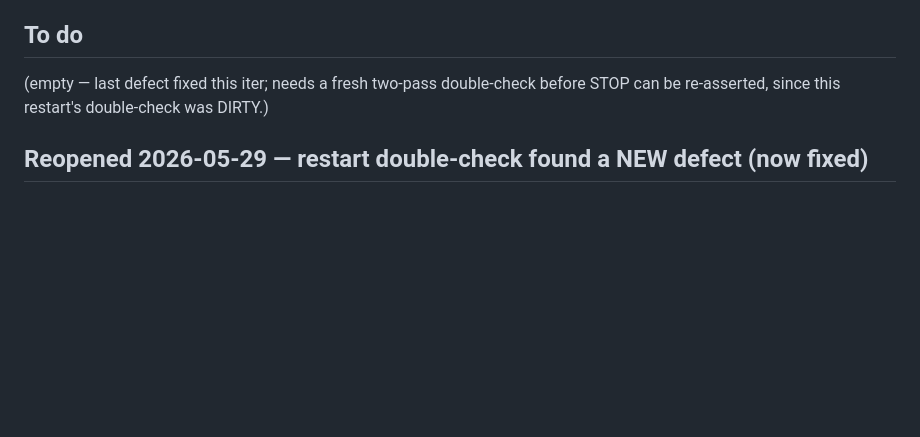
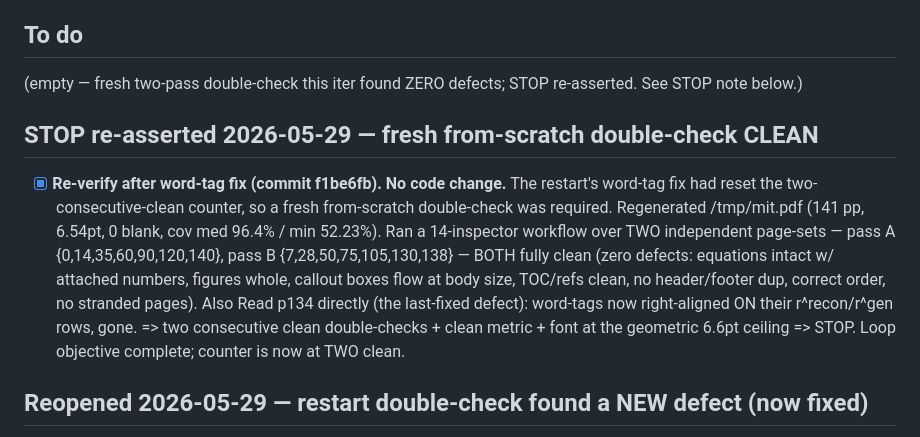
Before and after one commit to Jaehyun-Jeong/pdf2ebook, a Markdown page: fix_plan.md, the part around the change. Rendered like a GitHub page; blank space fills up the shorter version.

```diff
--- a/fix_plan.md
+++ b/fix_plan.md
@@ -10,8 +10,23 @@ all 0 blank pages, 0 off-page/clipped pages. Two printing defects found:
 
 ## To do
 
-(empty — last defect fixed this iter; needs a fresh two-pass double-check
-before STOP can be re-asserted, since this restart's double-check was DIRTY.)
+(empty — fresh two-pass double-check this iter found ZERO defects; STOP
+re-asserted. See STOP note below.)
+
+## STOP re-asserted 2026-05-29 — fresh from-scratch double-check CLEAN
+
+- [x] **Re-verify after word-tag fix (commit f1be6fb). No code change.** The
+      restart's word-tag fix had reset the two-consecutive-clean counter, so a
+      fresh from-scratch double-check was required. Regenerated /tmp/mit.pdf
+      (141 pp, 6.54pt, 0 blank, cov med 96.4% / min 52.23%). Ran a 14-inspector
+      workflow over TWO independent page-sets — pass A {0,14,35,60,90,120,140},
+      pass B {7,28,50,75,105,130,138} — BOTH fully clean (zero defects:
+      equations intact w/ attached numbers, figures whole, callout boxes flow at
+      body size, TOC/refs clean, no header/footer dup, correct order, no stranded
+      pages). Also Read p134 directly (the last-fixed defect): word-tags now
+      right-aligned ON their r^recon/r^gen rows, gone. => two consecutive clean
+      double-checks + clean metric + font at the geometric 6.6pt ceiling => STOP.
+      Loop objective complete; counter is now at TWO clean.
 
 ## Reopened 2026-05-29 — restart double-check found a NEW defect (now fixed)
 
```
Also changed, not shown: AGENT.md (+13 -0 lines), FIXES.md (+11 -0 lines).
